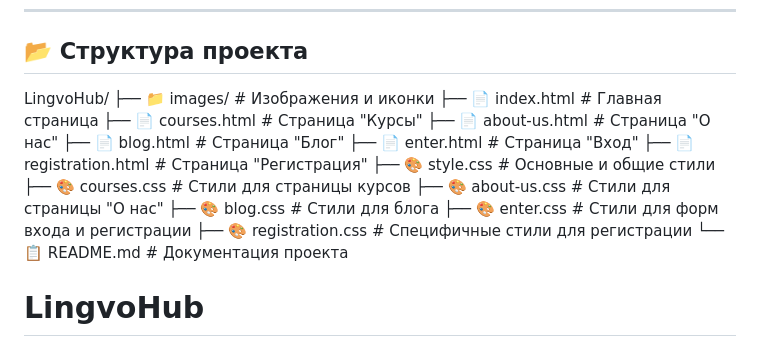
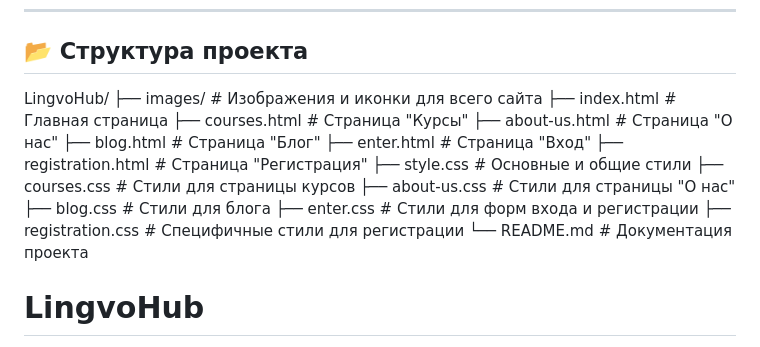
Before and after one commit to Belozerovmi/LingvoHub, a Markdown page: README.md, the part around the change. Rendered like a GitHub page.

```diff
--- a/README.md
+++ b/README.md
@@ -96,20 +96,20 @@
 
 ## 📂 Структура проекта
 LingvoHub/
-├── 📁 images/ # Изображения и иконки
-├── 📄 index.html # Главная страница
-├── 📄 courses.html # Страница "Курсы"
-├── 📄 about-us.html # Страница "О нас"
-├── 📄 blog.html # Страница "Блог"
-├── 📄 enter.html # Страница "Вход"
-├── 📄 registration.html # Страница "Регистрация"
-├── 🎨 style.css # Основные и общие стили
-├── 🎨 courses.css # Стили для страницы курсов
-├── 🎨 about-us.css # Стили для страницы "О нас"
-├── 🎨 blog.css # Стили для блога
-├── 🎨 enter.css # Стили для форм входа и регистрации
-├── 🎨 registration.css # Специфичные стили для регистрации
-└── 📋 README.md # Документация проекта
+├── images/               # Изображения и иконки для всего сайта
+├── index.html            # Главная страница
+├── courses.html          # Страница "Курсы"
+├── about-us.html         # Страница "О нас"
+├── blog.html             # Страница "Блог"
+├── enter.html            # Страница "Вход"
+├── registration.html     # Страница "Регистрация"
+├── style.css             # Основные и общие стили
+├── courses.css           # Стили для страницы курсов
+├── about-us.css          # Стили для страницы "О нас"
+├── blog.css              # Стили для блога
+├── enter.css             # Стили для форм входа и регистрации
+├── registration.css      # Специфичные стили для регистрации
+└── README.md             # Документация проекта
 
 
 
```
